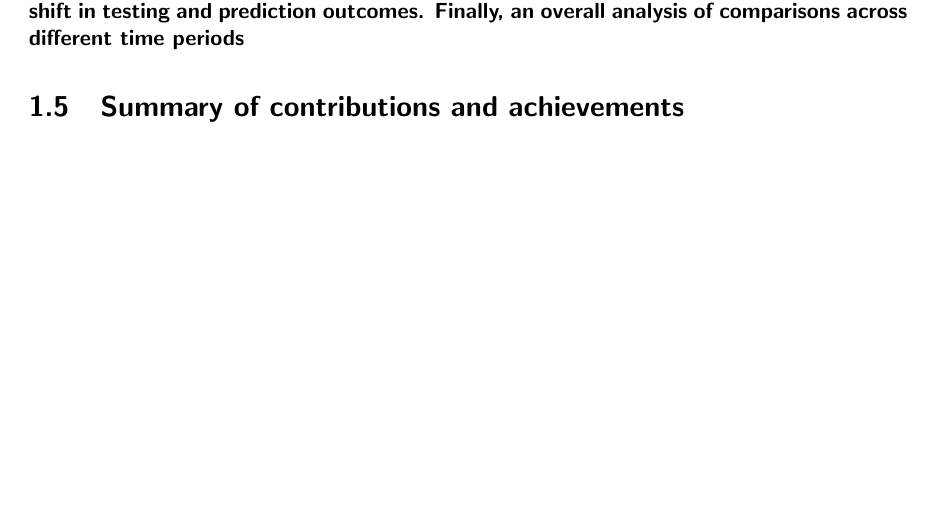
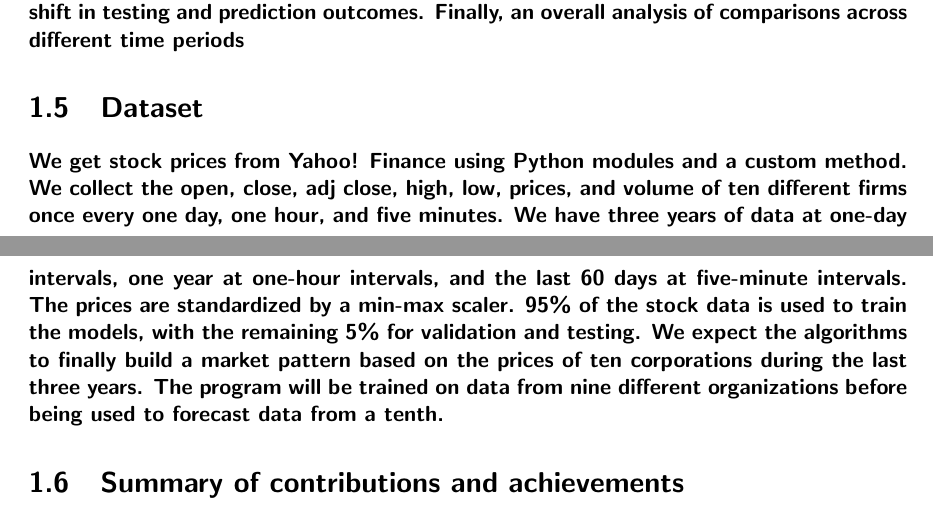
Before and after one commit to csci595-research-lit-spring-2024/595-class-project-spring-2024-Sridhar29Ch, a LaTeX thesis (reports/main_cs_tamuc_report.tex, which reads reports/chapters/introduction.tex): part of page 12 of 32 before the commit and two parts of pages 12 and 13 of 33 after it, the two joined at a grey line, cut so that both start at the same text, the shorter picture padded with empty space. Compiled offline with pdfLaTeX.

Commit message:
Added Dataset part

```diff
--- a/reports/chapters/introduction.tex
+++ b/reports/chapters/introduction.tex
@@ -91,6 +91,16 @@ As financial data and analysis continue to progress, we are using Yahoo finance
 Taking into consideration the different open, close, volume, and high elements, we produce a forecast for a particular ticker using the Y-finance dataset. In order to implement the prediction features, we use nine tickers, with the tenth ticker being predicted based on the values of the nine tickers. To achieve these effective adjustments, we compute a fix whose prediction weights on the model yield the specific shift in testing and prediction outcomes. Finally, an overall analysis of comparisons across different time periods
 
 %%%%%%%%%%%%%%%%%%%%%%%%%%%%%%%%%%%%%%%%%%%%%%%%%%%%%%%%%%%%%%%%%%%%%%%%%%%%%%%%%%%
+\section{Dataset} %  use this section
+\label{sec:intro_sum_results} % label of summary of results
+We get stock prices from Yahoo! Finance using Python modules and a custom method. We collect the open, close, adj close, high, low, prices, and volume of ten different firms once every one day, one hour, and five minutes. We have three years of data at one-day intervals, one year at one-hour intervals, and the last 60 days at five-minute intervals. The prices are standardized by a min-max scaler. 95\% of the stock data is used to train the models, with the remaining 5\% for validation and testing. We expect the algorithms to finally build a market pattern based on the prices of ten corporations during the last three years. The program will be trained on data from nine different organizations before being used to forecast data from a tenth.
+
+
+
+
+
+%%%%%%%%%%%%%%%%%%%%%%%%%%%%%%%%%%%%%%%%%%%%%%%%%%%%%%%%%%%%%%%%%%%%%%%%%%%%%%%%%%%
+%%%%%%%%%%%%%%%%%%%%%%%%%%%%%%%%%%%%%%%%%%%%%%%%%%%%%%%%%%%%%%%%%%%%%%%%%%%%%%%%%%%
 \section{Summary of contributions and achievements} %  use this section
 \label{sec:intro_sum_results} % label of summary of results
 
```
